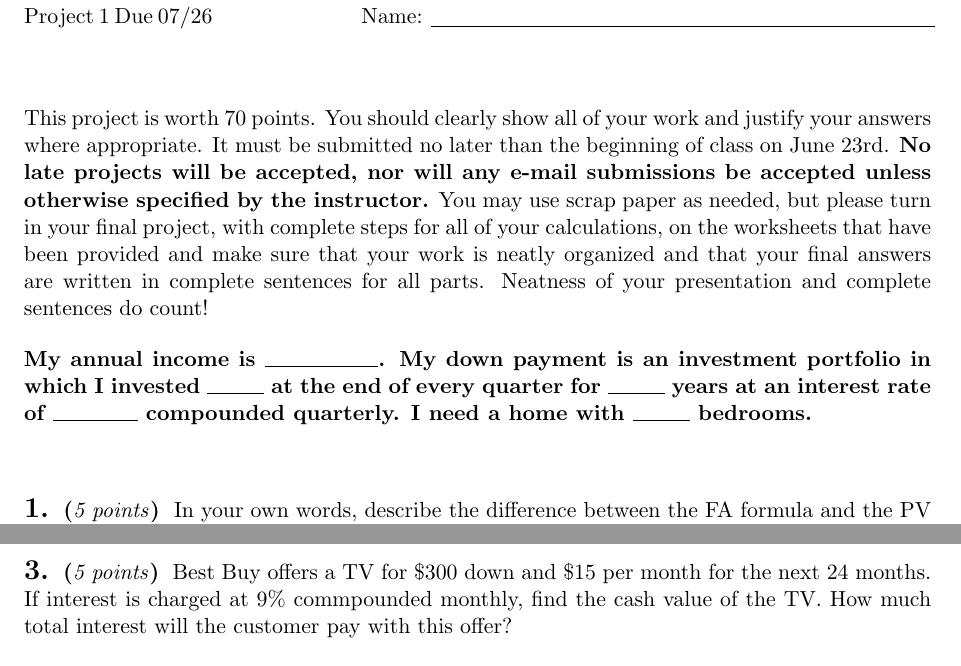
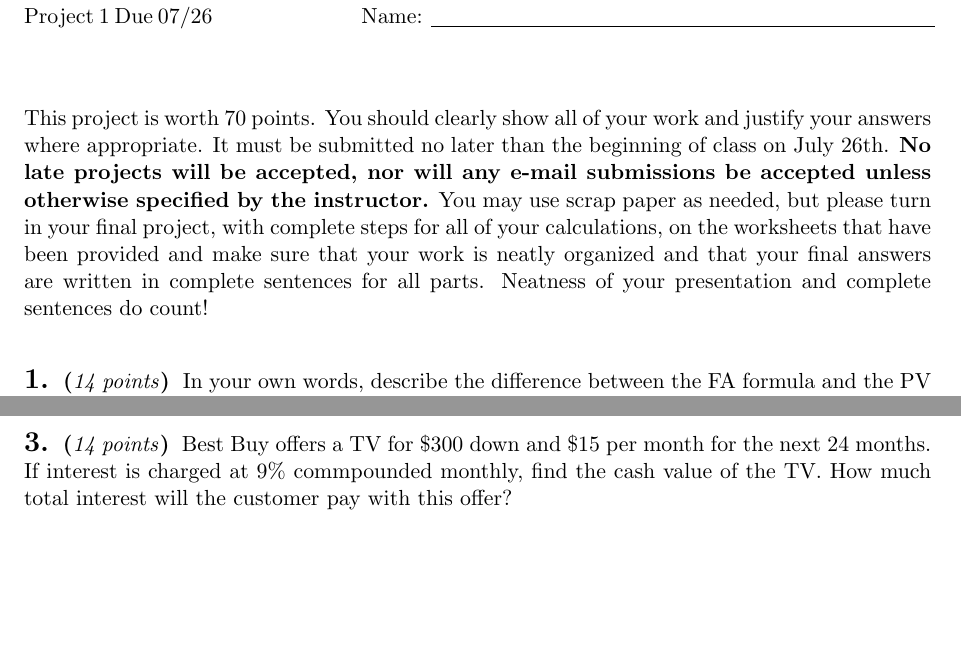
Before and after one commit to obewanjacobi/gradwork, a LaTeX document (Teaching/Summer 2017 - MAT 105/Projects/Project 1.tex): two parts of pages 1 and 2 of 2, joined at a grey line, cut so that both start at the same text. Compiled offline with LaTeX, dvips and Ghostscript.

Commit message:
projects 1 and 2 finished. any other changes will come if professor recommends changes.

```diff
--- a/Teaching/Summer 2017 - MAT 105/Projects/Project 1.tex
+++ b/Teaching/Summer 2017 - MAT 105/Projects/Project 1.tex
@@ -35,15 +35,12 @@ Project 1  Due 07/26\hspace{1in} {Name:} {\underline {\hspace{3.5in}}}
 \vspace{2pc}
 
 %%%(modify rules, time, points as appropriate)
-This project is worth 70 points. You should clearly show all of your work and justify your answers where appropriate. It must be submitted no later than the beginning of class on June 23rd. \textbf{No late projects will be accepted, nor will any e-mail submissions be accepted unless otherwise specified by the instructor.} You may use scrap paper as needed, but please turn in your final project, with complete steps for all of your calculations, on the worksheets that have been provided and make sure that your work is neatly organized and that your final answers are written in complete sentences for all parts. Neatness of your presentation and complete sentences do count! \bigskip
+This project is worth 70 points. You should clearly show all of your work and justify your answers where appropriate. It must be submitted no later than the beginning of class on July 26th. \textbf{No late projects will be accepted, nor will any e-mail submissions be accepted unless otherwise specified by the instructor.} You may use scrap paper as needed, but please turn in your final project, with complete steps for all of your calculations, on the worksheets that have been provided and make sure that your work is neatly organized and that your final answers are written in complete sentences for all parts. Neatness of your presentation and complete sentences do count! \bigskip
 
-%\noindent You are going to explore the realities of purchasing a home given current market conditions (i.e. current interest rates, salaries, and housing costs). You will be randomly assigned an annual income, an investment account from which you will make a down payment, and a number of bedrooms that your home must have. It will be your responsibility to search for a home that you can afford and satisfies your needs that is currently available for sale according to online listings. You will also need to find current interest rates for mortgages from actual financial institutions. Be careful: there are many different types of mortgages available, and most are more complicated than the mortgages we have studied in class. Additionally, some mortgages are refinance loans, which are not for new homebuyers. If you are in doubt, please feel free to ask questions. You should answer the following questions regarding your home mortgage.
 
-\noindent \textbf{My annual income is $\rule{2cm}{0.15mm}$. My down payment is an investment portfolio in which I invested $\rule{1cm}{0.15mm}$ at the end of every quarter for $\rule{1cm}{0.15mm}$ years at an interest rate of $\rule{1.5cm}{0.15mm}$ compounded quarterly. I need a home with $\rule{1cm}{0.15mm}$ bedrooms.}
-\vspace{2pc}
 
 % problem
-\begin{problem}{5}
+\begin{problem}{14}
 In your own words, describe the difference between the FA formula and the PV formula. Be sure to explicitly describe when you use each.
 
 \vfill
@@ -59,7 +56,7 @@ For the past ten years your uncle has been depositing \$1,000 at the end of each
 \newpage
 
 % problem
-\begin{problem}{5}
+\begin{problem}{14}
 Best Buy offers a TV for \$300 down and \$15 per month for the next 24 months. If interest is charged at 9\% commpounded monthly, find the cash value of the TV. How much total interest will the customer pay with this offer?
 
 \vfill
```
Also changed, not shown: Classes/Homework/homework_to_do.txt (+0 -1 lines), Teaching/Summer 2017 - MAT 105/Projects/Project 2.tex (+1 -1 lines), Teaching/Summer 2017 - MAT 105/Projects/Project 1.pdf, Teaching/Summer 2017 - MAT 105/Projects/Project 2.pdf, Teaching/Summer 2017 - MAT 105/Projects/Project 1.tex (6 more changed lines), 2 other files.
